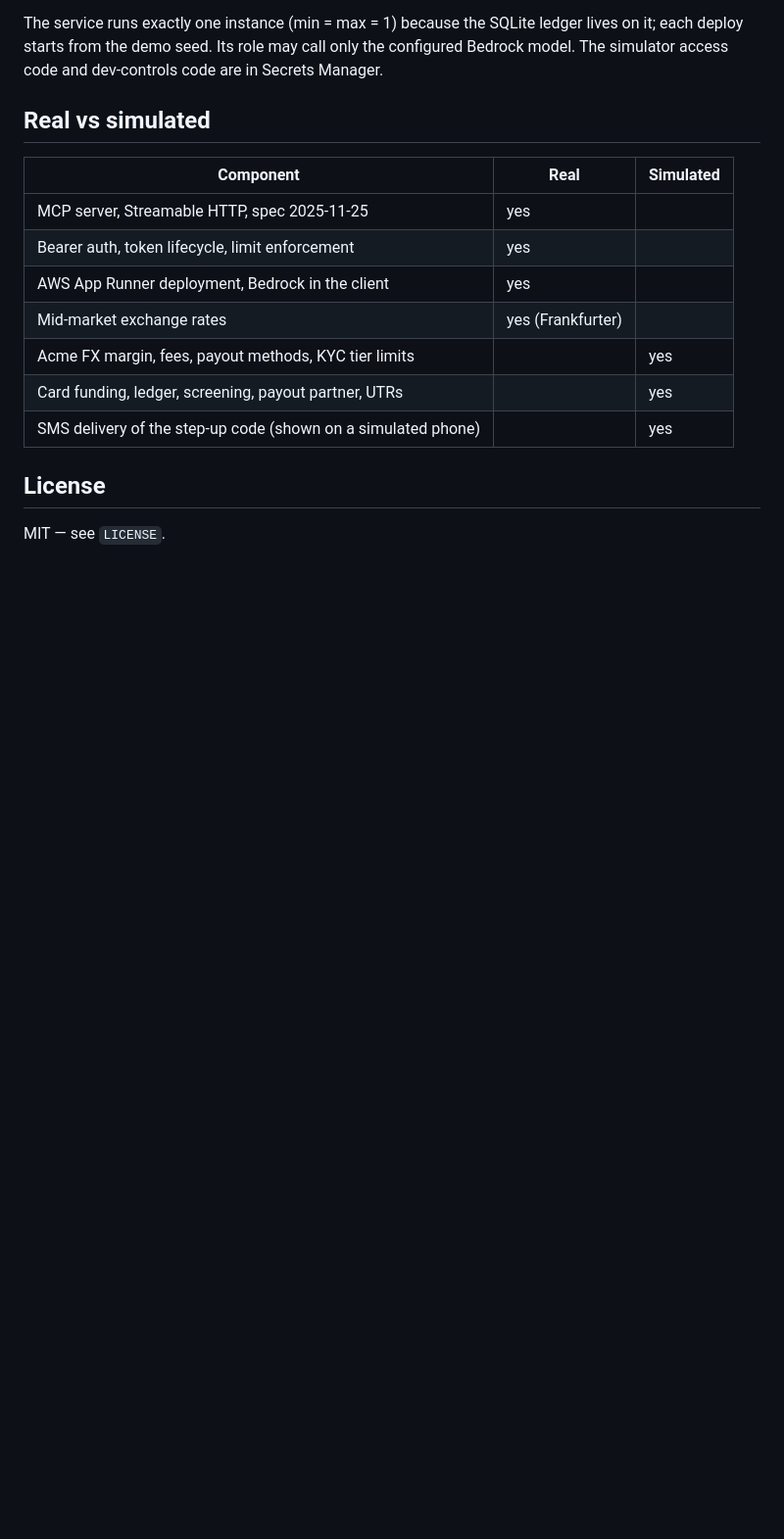
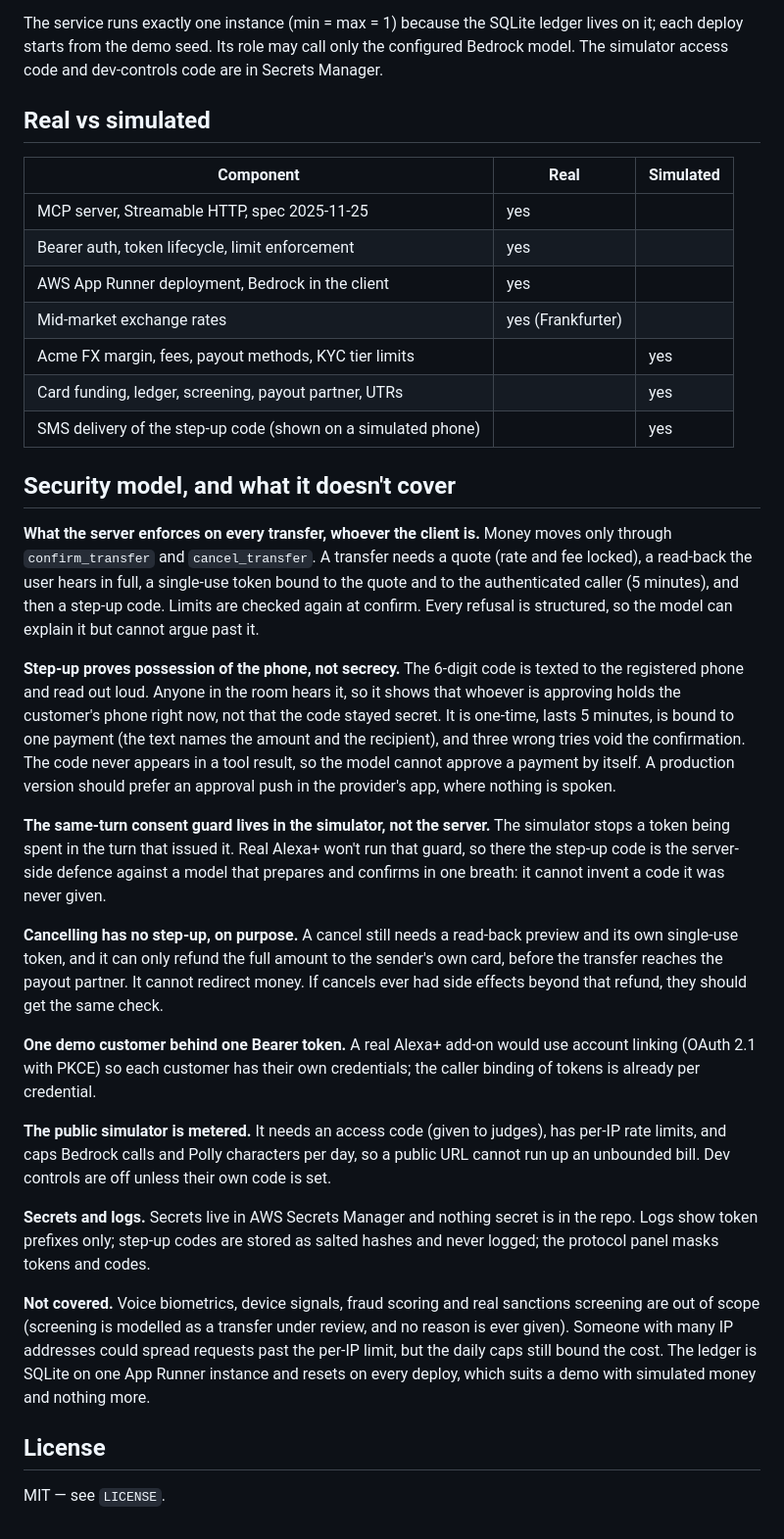
Before and after one commit to debashish17/acme-remit, a Markdown page: README.md, the part around the change. Shown at 98% size. Drawn GitHub-style; blank space fills up the shorter version.

Commit message:
docs(readme): security model and what it doesn't cover
Step-up proves possession of the phone, not secrecy (the code is spoken
aloud); the same-turn guard is simulator-only, so on real Alexa+ the
code is the server-side defence; cancel has no step-up and why; one
demo customer vs account linking; metering; secrets and logs; out of
scope.

Co-Authored-By: Claude Opus 5.5 <noreply@anthropic.com>
Claude-Session: https://claude.ai/code/session_01BddqdC5arqr3XFVfQM1LPt

```diff
--- a/README.md
+++ b/README.md
@@ -127,6 +127,24 @@ The service runs exactly one instance (min = max = 1) because the SQLite ledger
 | Card funding, ledger, screening, payout partner, UTRs | | yes |
 | SMS delivery of the step-up code (shown on a simulated phone) | | yes |
 
+## Security model, and what it doesn't cover
+
+**What the server enforces on every transfer, whoever the client is.** Money moves only through `confirm_transfer` and `cancel_transfer`. A transfer needs a quote (rate and fee locked), a read-back the user hears in full, a single-use token bound to the quote and to the authenticated caller (5 minutes), and then a step-up code. Limits are checked again at confirm. Every refusal is structured, so the model can explain it but cannot argue past it.
+
+**Step-up proves possession of the phone, not secrecy.** The 6-digit code is texted to the registered phone and read out loud. Anyone in the room hears it, so it shows that whoever is approving holds the customer's phone right now, not that the code stayed secret. It is one-time, lasts 5 minutes, is bound to one payment (the text names the amount and the recipient), and three wrong tries void the confirmation. The code never appears in a tool result, so the model cannot approve a payment by itself. A production version should prefer an approval push in the provider's app, where nothing is spoken.
+
+**The same-turn consent guard lives in the simulator, not the server.** The simulator stops a token being spent in the turn that issued it. Real Alexa+ won't run that guard, so there the step-up code is the server-side defence against a model that prepares and confirms in one breath: it cannot invent a code it was never given.
+
+**Cancelling has no step-up, on purpose.** A cancel still needs a read-back preview and its own single-use token, and it can only refund the full amount to the sender's own card, before the transfer reaches the payout partner. It cannot redirect money. If cancels ever had side effects beyond that refund, they should get the same check.
+
+**One demo customer behind one Bearer token.** A real Alexa+ add-on would use account linking (OAuth 2.1 with PKCE) so each customer has their own credentials; the caller binding of tokens is already per credential.
+
+**The public simulator is metered.** It needs an access code (given to judges), has per-IP rate limits, and caps Bedrock calls and Polly characters per day, so a public URL cannot run up an unbounded bill. Dev controls are off unless their own code is set.
+
+**Secrets and logs.** Secrets live in AWS Secrets Manager and nothing secret is in the repo. Logs show token prefixes only; step-up codes are stored as salted hashes and never logged; the protocol panel masks tokens and codes.
+
+**Not covered.** Voice biometrics, device signals, fraud scoring and real sanctions screening are out of scope (screening is modelled as a transfer under review, and no reason is ever given). Someone with many IP addresses could spread requests past the per-IP limit, but the daily caps still bound the cost. The ledger is SQLite on one App Runner instance and resets on every deploy, which suits a demo with simulated money and nothing more.
+
 ## License
 
 MIT — see `LICENSE`.
```
